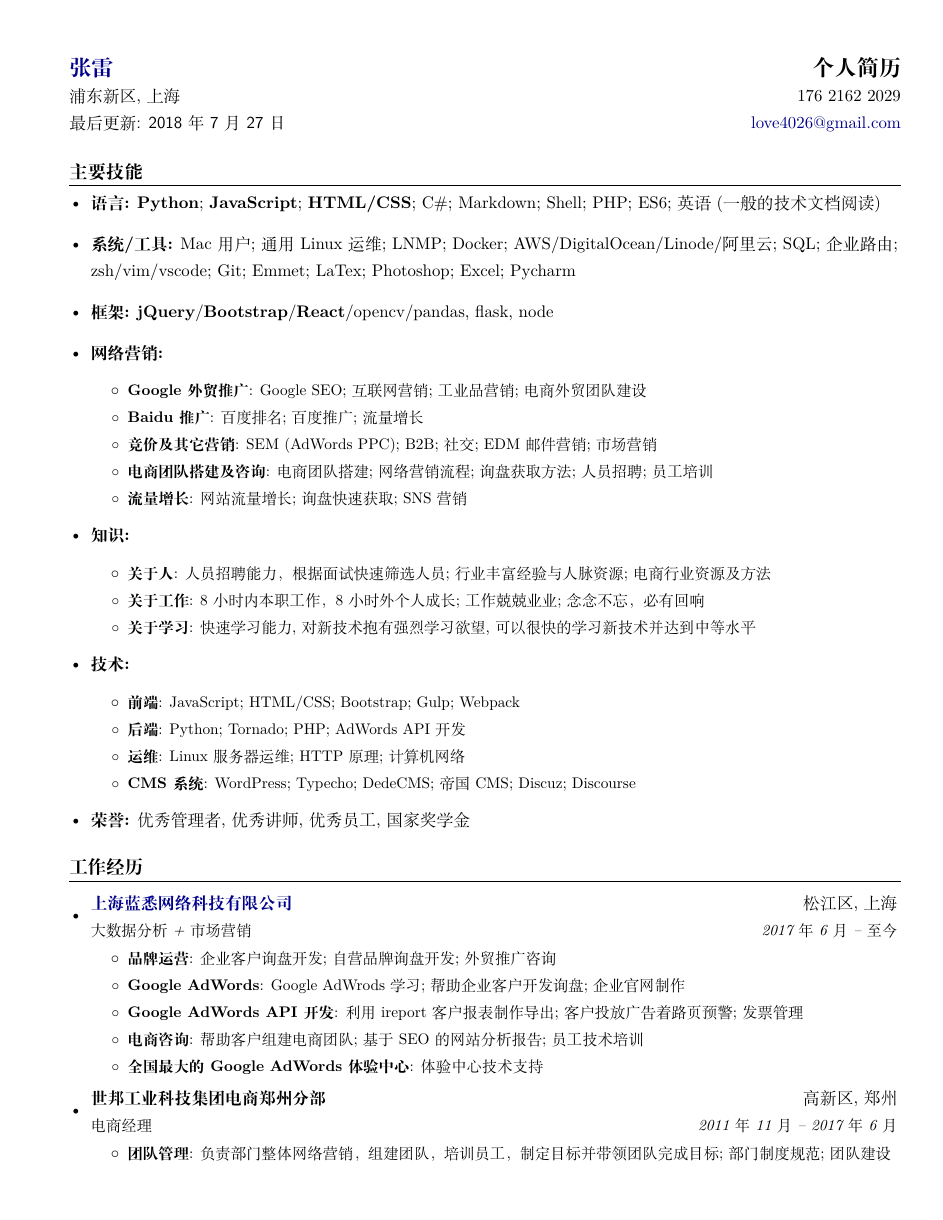
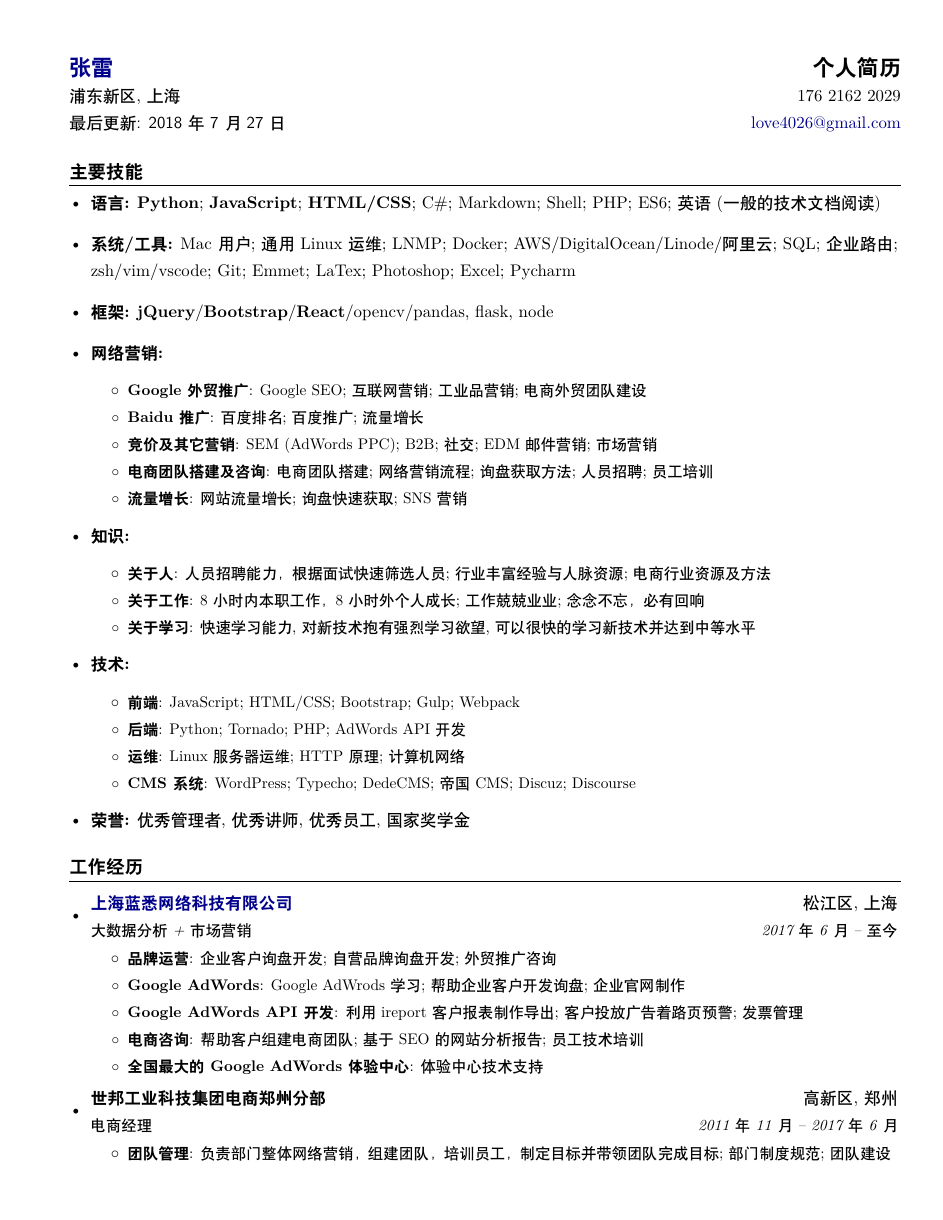
Before and after one commit to sbmzhcn/resume, a LaTeX CV (resume/resume.tex): page 1 of 3. Compiled offline with XeLaTeX; a missing font is replaced by an installed copy or a similar font.

Commit message:
update font name

```diff
--- a/resume/resume.tex
+++ b/resume/resume.tex
@@ -1,6 +1,6 @@
 \documentclass[letterpaper,11pt,nofonts]{ctexart}
-\setCJKmainfont[ItalicFont={Adobe Song Std}]{Adobe Song Std} %设置中文默认字体
-\setCJKsansfont{Adobe Song Std} %设置文泉驿正黑字体作为中文无衬线字体
+\setCJKmainfont[ItalicFont={Adobe Heiti Std}]{Adobe Heiti Std} %设置中文默认字体
+\setCJKsansfont{Adobe Heiti Std} %设置文泉驿正黑字体作为中文无衬线字体
 \setCJKmonofont{Adobe Heiti Std} %设置文泉驿等宽正黑字体作为中文打字机字体
 \usepackage{../theme/sbmzhcn}
 \usepackage{graphicx}
```
